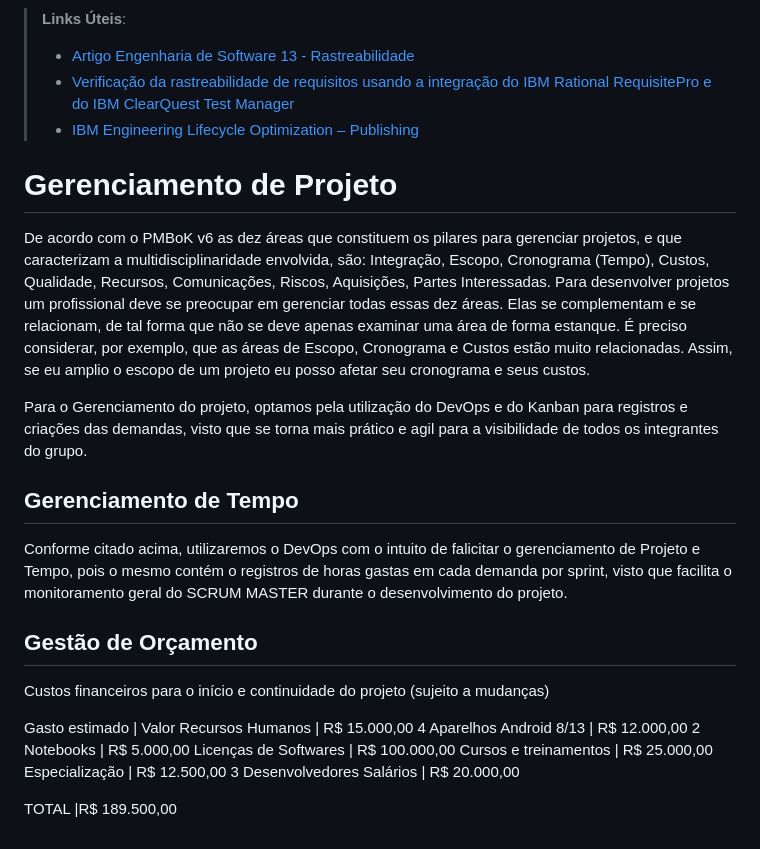
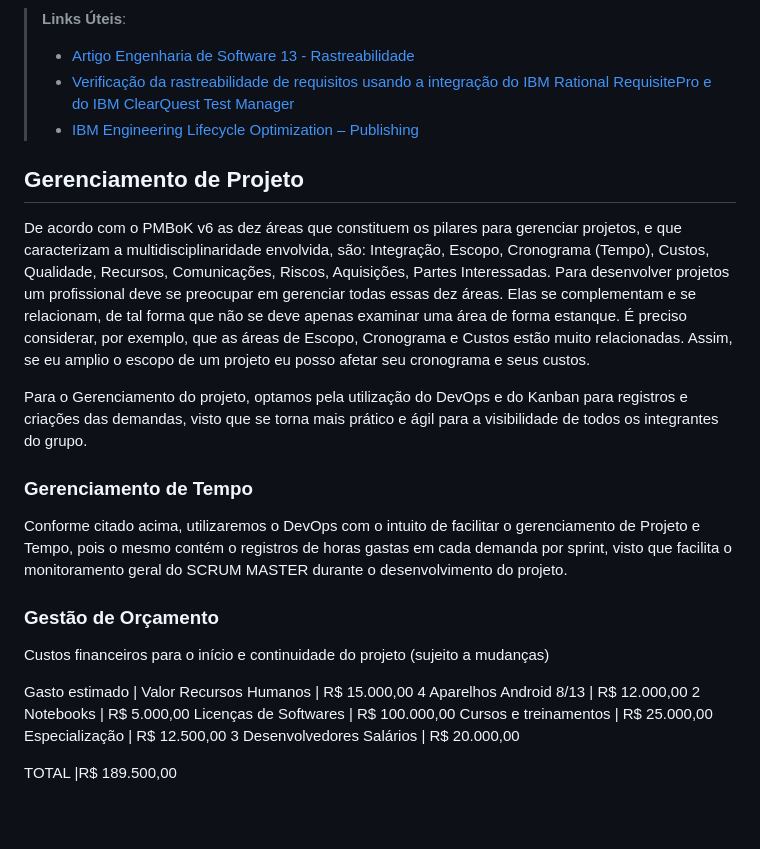
Before and after one commit to ICEI-PUC-Minas-PMV-ADS/pmv-ads-2023-1-e3-proj-mov-t4-time5-projgrupo, a Markdown page: docs/02-Especificação do Projeto.md, the part around one of its changes. Rendered like a GitHub page.

```diff
--- a/docs/02-Especificação do Projeto.md
+++ b/docs/02-Especificação do Projeto.md
@@ -116,32 +112,32 @@ Inserir imagem:
 ![Exemplo de matriz de rastreabilidade](img/02-matriz-rastreabilidade.png)
 
 > **Links Úteis**:
+>
 > - [Artigo Engenharia de Software 13 - Rastreabilidade](https://www.devmedia.com.br/artigo-engenharia-de-software-13-rastreabilidade/12822/)
 > - [Verificação da rastreabilidade de requisitos usando a integração do IBM Rational RequisitePro e do IBM ClearQuest Test Manager](https://developer.ibm.com/br/tutorials/requirementstraceabilityverificationusingrrpandcctm/)
 > - [IBM Engineering Lifecycle Optimization – Publishing](https://www.ibm.com/br-pt/products/engineering-lifecycle-optimization/publishing/)
 
-
-# Gerenciamento de Projeto
+## Gerenciamento de Projeto
 
 De acordo com o PMBoK v6 as dez áreas que constituem os pilares para gerenciar projetos, e que caracterizam a multidisciplinaridade envolvida, são: Integração, Escopo, Cronograma (Tempo), Custos, Qualidade, Recursos, Comunicações, Riscos, Aquisições, Partes Interessadas. Para desenvolver projetos um profissional deve se preocupar em gerenciar todas essas dez áreas. Elas se complementam e se relacionam, de tal forma que não se deve apenas examinar uma área de forma estanque. É preciso considerar, por exemplo, que as áreas de Escopo, Cronograma e Custos estão muito relacionadas. Assim, se eu amplio o escopo de um projeto eu posso afetar seu cronograma e seus custos.
 
-Para o Gerenciamento do projeto, optamos pela utilização do DevOps e do Kanban para registros e criações das demandas, visto que se torna mais prático e agil para a visibilidade de todos os integrantes do grupo.
+Para o Gerenciamento do projeto, optamos pela utilização do DevOps e do Kanban para registros e criações das demandas, visto que se torna mais prático e ágil para a visibilidade de todos os integrantes do grupo.
 
-## Gerenciamento de Tempo
+### Gerenciamento de Tempo
 
-Conforme citado acima, utilizaremos o DevOps com o intuito de falicitar o gerenciamento de Projeto e Tempo, pois o mesmo contém o registros de horas gastas em cada demanda por sprint, visto que facilita o monitoramento geral do SCRUM MASTER durante o desenvolvimento do projeto.
+Conforme citado acima, utilizaremos o DevOps com o intuito de facilitar o gerenciamento de Projeto e Tempo, pois o mesmo contém o registros de horas gastas em cada demanda por sprint, visto que facilita o monitoramento geral do SCRUM MASTER durante o desenvolvimento do projeto.
 
-## Gestão de Orçamento
+### Gestão de Orçamento
 
 Custos financeiros para o início e continuidade do projeto (sujeito a mudanças)
 
-Gasto estimado	|  Valor
-Recursos Humanos	| R$ 15.000,00
-4 Aparelhos Android 8/13 |  R$ 12.000,00
+Gasto estimado | Valor
+Recursos Humanos | R$ 15.000,00
+4 Aparelhos Android 8/13 | R$ 12.000,00
 2 Notebooks | R$ 5.000,00
 Licenças de Softwares | R$ 100.000,00
 Cursos e treinamentos | R$ 25.000,00
 Especialização | R$ 12.500,00
 3 Desenvolvedores Salários | R$ 20.000,00
 
-TOTAL	 |R$ 189.500,00
+TOTAL |R$ 189.500,00
```
Also changed, not shown: other parts of docs/02-Especificação do Projeto.md (+63 -67 lines).
